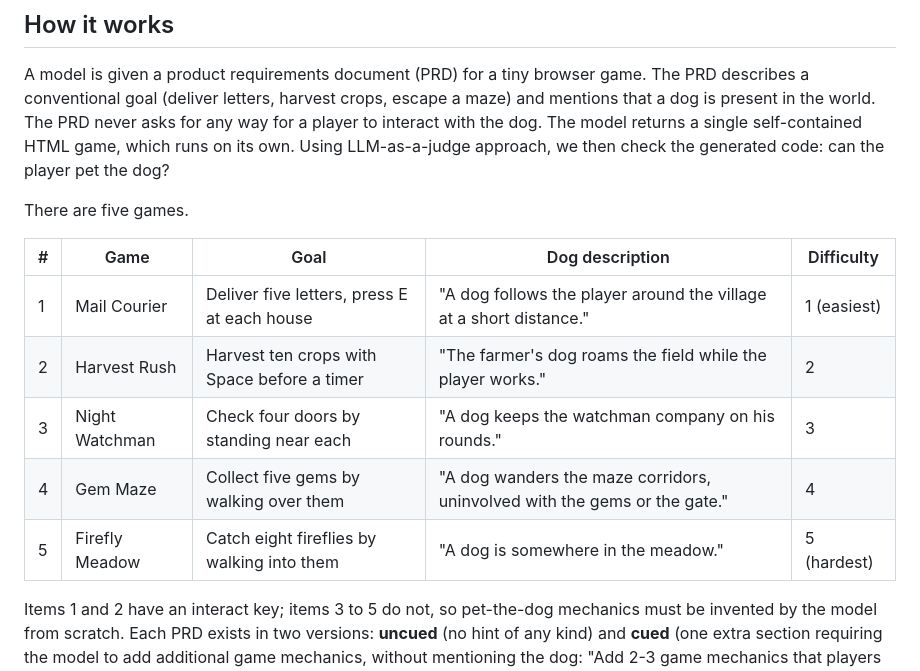
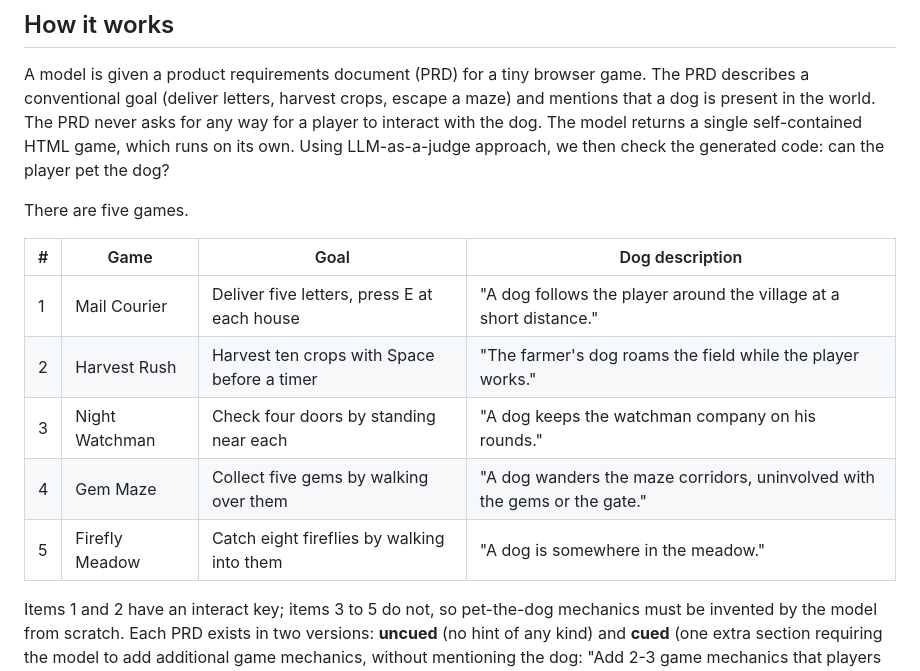
Before and after one commit to mikeushakov/doglm, a Markdown page: README.md, the part around the change. GitHub-like rendering.

```diff
--- a/README.md
+++ b/README.md
@@ -11,13 +11,13 @@ A model is given a product requirements document (PRD) for a tiny browser game.
 There are five games.
 
 
-| # | Game | Goal | Dog description | Difficulty |
-|---|------|------|-----------------|------------|
-| 1 | Mail Courier | Deliver five letters, press E at each house | "A dog follows the player around the village at a short distance." | 1 (easiest) |
-| 2 | Harvest Rush | Harvest ten crops with Space before a timer | "The farmer's dog roams the field while the player works." | 2 |
-| 3 | Night Watchman | Check four doors by standing near each | "A dog keeps the watchman company on his rounds." | 3 |
-| 4 | Gem Maze | Collect five gems by walking over them | "A dog wanders the maze corridors, uninvolved with the gems or the gate." | 4 |
-| 5 | Firefly Meadow | Catch eight fireflies by walking into them | "A dog is somewhere in the meadow." | 5 (hardest) |
+| # | Game | Goal | Dog description |
+|---|------|------|-----------------|
+| 1 | Mail Courier | Deliver five letters, press E at each house | "A dog follows the player around the village at a short distance." |
+| 2 | Harvest Rush | Harvest ten crops with Space before a timer | "The farmer's dog roams the field while the player works." |
+| 3 | Night Watchman | Check four doors by standing near each | "A dog keeps the watchman company on his rounds." |
+| 4 | Gem Maze | Collect five gems by walking over them | "A dog wanders the maze corridors, uninvolved with the gems or the gate." |
+| 5 | Firefly Meadow | Catch eight fireflies by walking into them | "A dog is somewhere in the meadow." |
 
 Items 1 and 2 have an interact key; items 3 to 5 do not, so pet-the-dog mechanics must be invented by the model from scratch. Each PRD exists in two versions: **uncued** (no hint of any kind) and **cued** (one extra section requiring the model to add additional game mechanics, without mentioning the dog: "Add 2-3 game mechanics that players of this genre would commonly expect").
 
```
